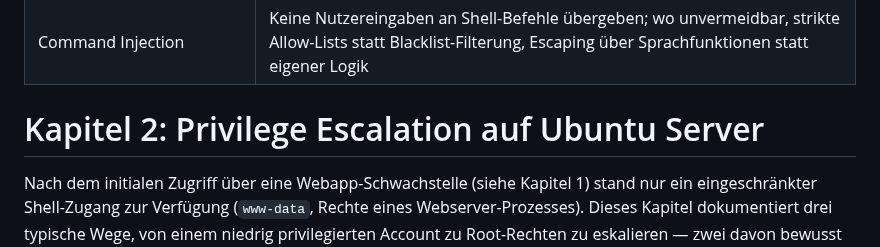
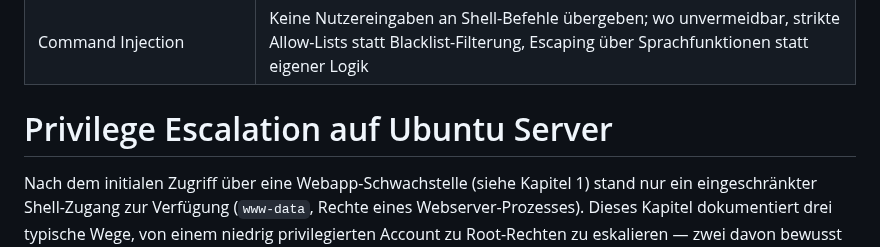
Before and after one commit to Lukasloewe-cell/it-security-homelab, a Markdown page: 01-web-exploitation-and-privilege-escalation.md, the part around the change. Rendered like a GitHub page.

```diff
--- a/01-web-exploitation-and-privilege-escalation.md
+++ b/01-web-exploitation-and-privilege-escalation.md
@@ -101,7 +101,7 @@ Reconnaissance (nmap)
 | Unzureichende clientseitige Filter (Dropdown) | Validierung grundsätzlich serverseitig, nie nur im Frontend |
 | Command Injection | Keine Nutzereingaben an Shell-Befehle übergeben; wo unvermeidbar, strikte Allow-Lists statt Blacklist-Filterung, Escaping über Sprachfunktionen statt eigener Logik |
 
-# Kapitel 2: Privilege Escalation auf Ubuntu Server
+# Privilege Escalation auf Ubuntu Server
 
 Nach dem initialen Zugriff über eine Webapp-Schwachstelle (siehe Kapitel 1) stand nur ein eingeschränkter Shell-Zugang zur Verfügung (`www-data`, Rechte eines Webserver-Prozesses). Dieses Kapitel dokumentiert drei typische Wege, von einem niedrig privilegierten Account zu Root-Rechten zu eskalieren — zwei davon bewusst nachgebaute, realistische Fehlkonfigurationen auf dem Ubuntu-Zielsystem.
 
```
